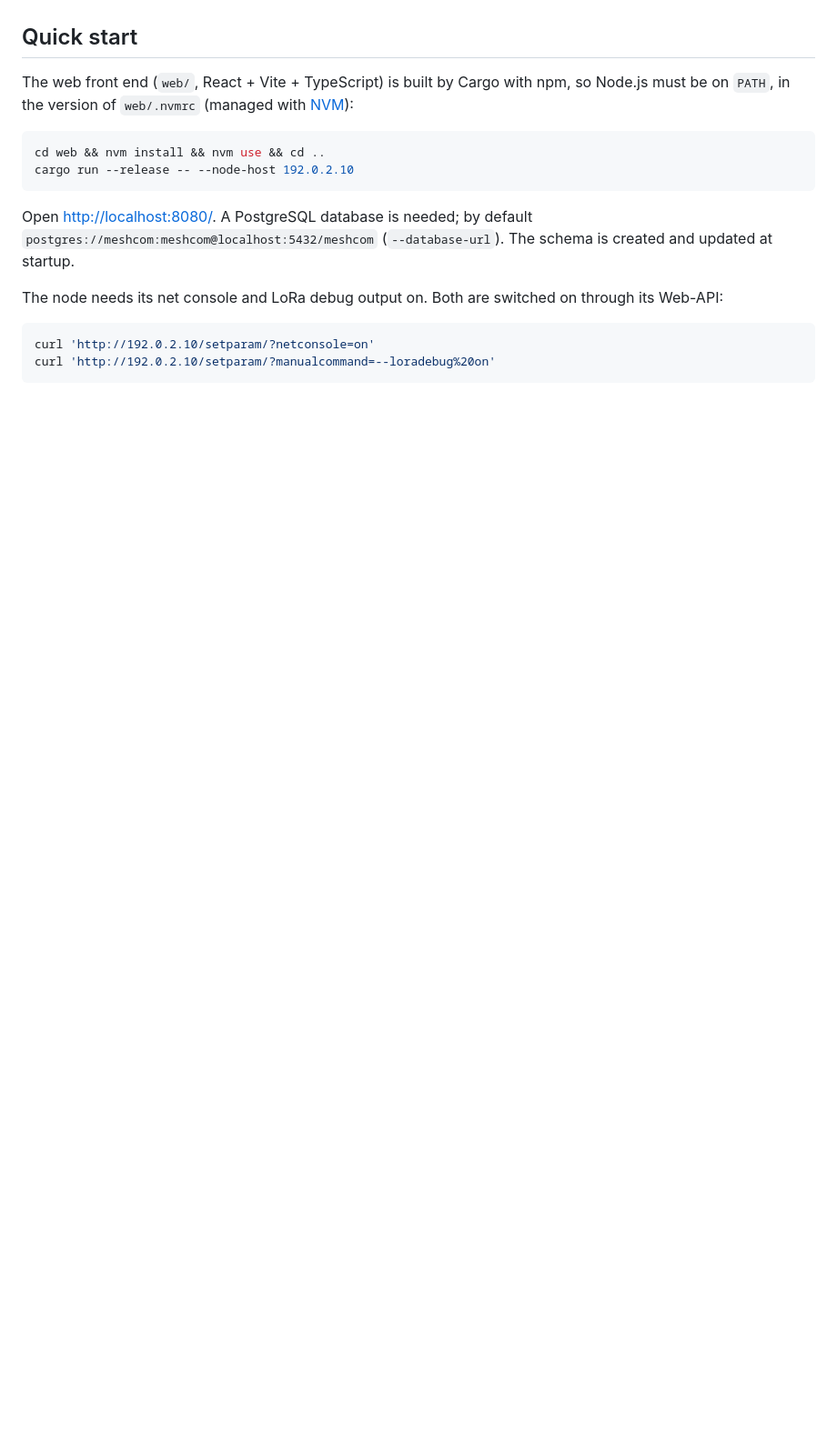
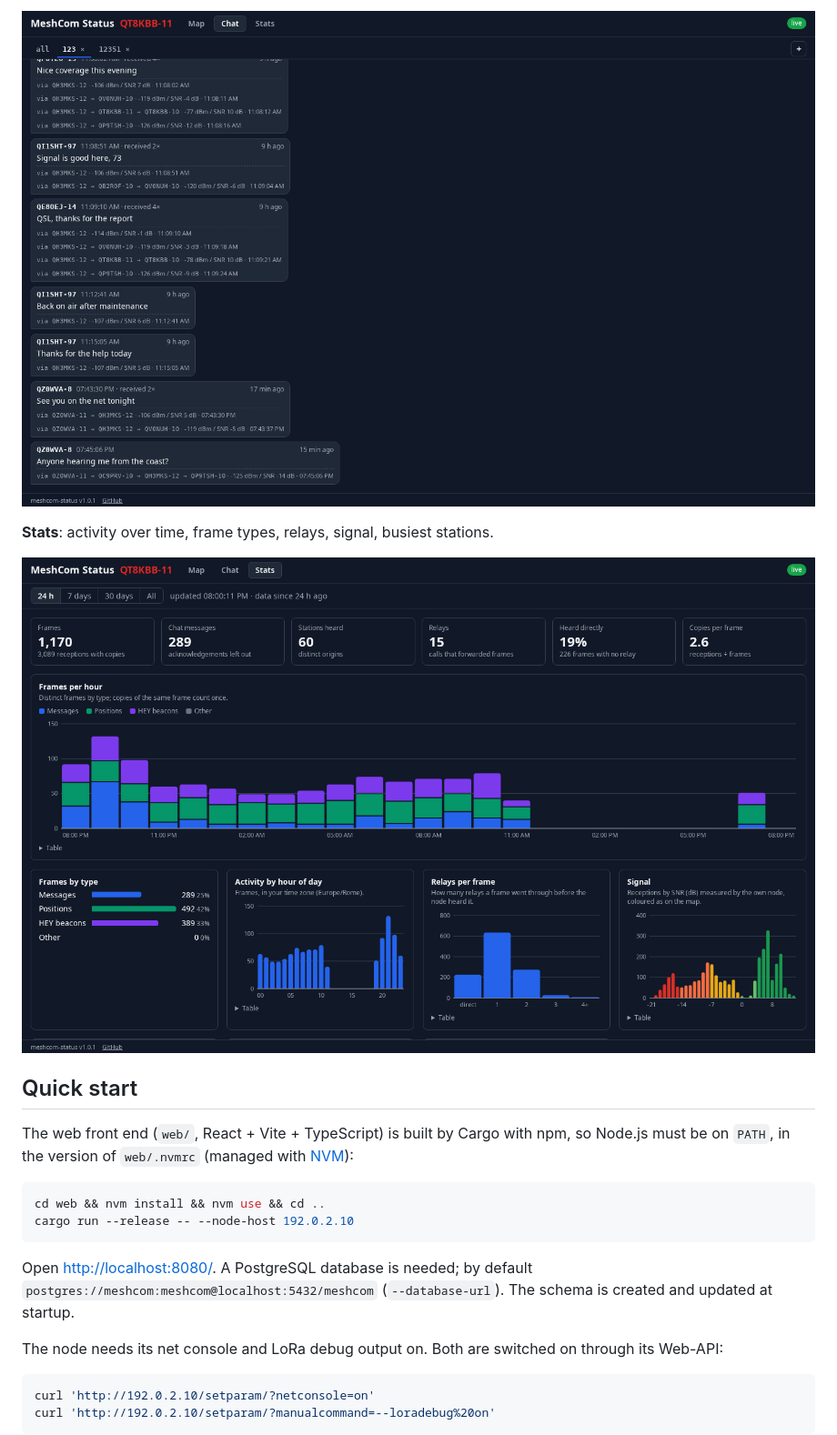
Before and after one commit to sardylan/meshcom-status, a Markdown page: README.md, the part around one of its changes. Shown at 91% size. GitHub-like rendering; pictures changed too: doc/img/chat.png (added), doc/img/stats.png (added); blank space fills up the shorter version.

```diff
--- a/README.md
+++ b/README.md
@@ -12,3 +30,8 @@ the WebSocket state; the footer, shared by both views, shows the server version.
+![Chat view](doc/img/chat.png)
+
+**Stats**: activity over time, frame types, relays, signal, busiest stations.
+
+![Stats view](doc/img/stats.png)
 
 ## Quick start
 
```
Also changed, not shown: other parts of README.md (+21 -3 lines), doc/img/map.png (added), 5 other files.
